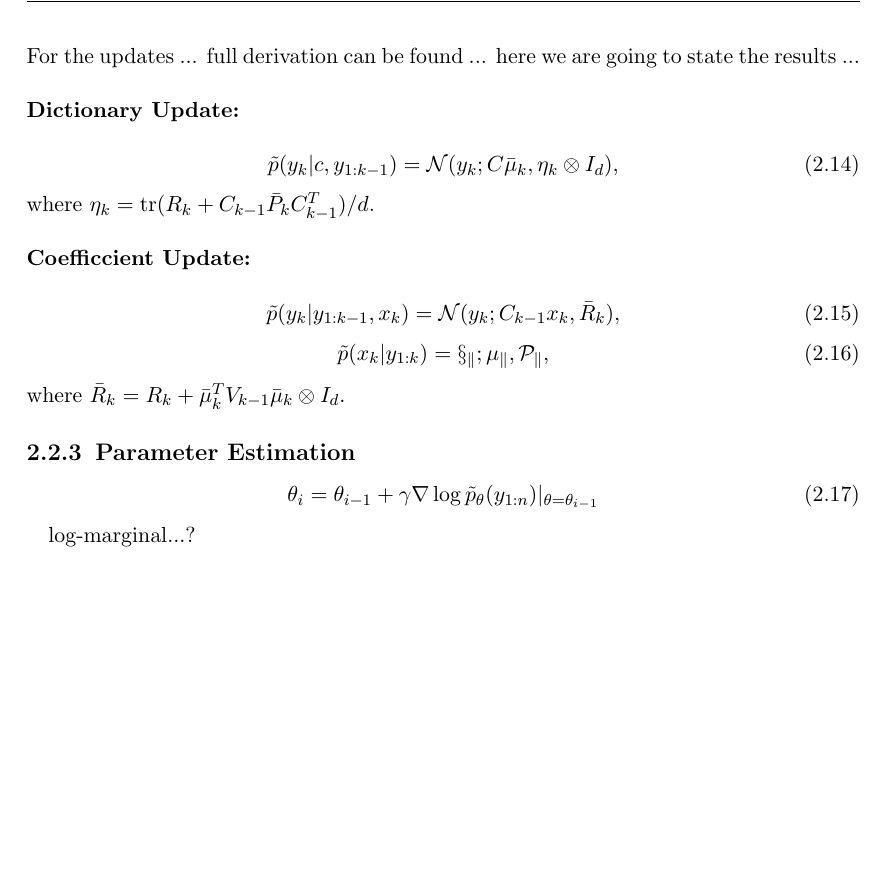
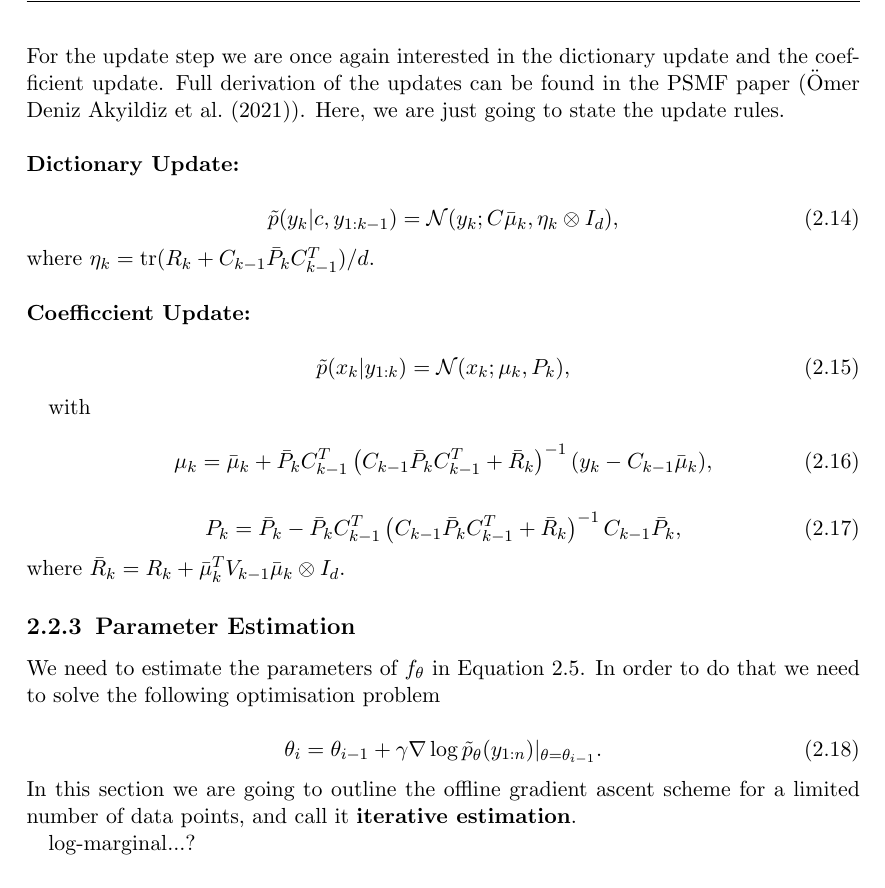
Before and after one commit to JoeJoe1313/MSc-Thesis, a LaTeX thesis (main.tex): part of page 13 of 25, cut at the place of the change, the shorter picture padded with empty space. Compiled offline with pdfLaTeX.

Commit message:
latest updates

```diff
--- a/main.tex
+++ b/main.tex
@@ -267,7 +267,7 @@ In this section we make the recursions tractable by through using approximations
 
 \noindent where $\bar{\mu}_k = f_{\theta}(\mu_{k-1})$, $\bar{P}_k = F_k P_{k-1} F^{T}_{k} + Q_k$, and $F_K = \frac{\partial f_{\theta}(x)}{\partial x} \vert_{x = \bar{\mu}_{k-1}}$ is the Jacobian of $f_{\theta}$ calculated at $\bar{\mu}_{k-1}$. \newline
 
-\noindent For the updates ... full derivation can be found ... here we are going to state the results ... \newline
+\noindent For the update step we are once again interested in the dictionary update and the coefficient update. Full derivation of the updates can be found in the PSMF paper (\cite{akyildiz2021probabilistic}). Here, we are just going to state the update rules. \newline
 
 \noindent \textbf{Dictionary Update:}
 
@@ -280,19 +280,30 @@ In this section we make the recursions tractable by through using approximations
 \noindent \textbf{Coefficcient Update:}
 
 \begin{equation}
-    \Tilde{p}(y_k | y_{1:k-1}, x_k) = \mathcal{N}(y_k; C_{k-1} x_k, \bar{R}_k),
+    \Tilde{p}(x_k | y_{1:k}) = \mathcal{N}(x_k; \mu_k, P_k),
 \end{equation}
+
+with
+
 \begin{equation}
-    \Tilde{p}(x_k | y_{1:k}) = \mathcal{x_k; \mu_k, P_k},
+    \mu_k = \bar{\mu}_k +  \bar{P}_k C_{k-1}^T \left(C_{k-1} \bar{P}_k C_{k-1}^T + \bar{R}_k\right)^{-1} (y_k - C_{k-1} \bar{\mu}_k),
+\end{equation}
+
+\begin{equation}
+    P_k = \bar{P}_k - \bar{P}_k C_{k-1}^T \left(C_{k-1} \bar{P}_k C_{k-1}^T + \bar{R}_k\right)^{-1} C_{k-1} \bar{P}_k,
 \end{equation}
 
 \noindent where $\bar{R}_k = R_k + \bar{\mu}_k^T V_{k-1} \bar{\mu}_k \otimes I_d$.
 
 \subsection{Parameter Estimation}
 
+We need to estimate the parameters of $f_{\theta}$ in Equation \ref{eq:3}. In order to do that we need to solve the following optimisation problem
+
 \begin{equation}
-    \theta_i = \theta_{i-1} + \gamma \nabla \log \Tilde{p}_{\theta}(y_{1:n}) \vert_{\theta = \theta_{i-1}}
+    \theta_i = \theta_{i-1} + \gamma \nabla \log \Tilde{p}_{\theta}(y_{1:n}) \vert_{\theta = \theta_{i-1}}.
 \end{equation}
+
+\noindent In this section we are going to outline the offline gradient ascent scheme for a limited number of data points, and call it \textbf{iterative estimation}.
 
 log-marginal...?
 
```
